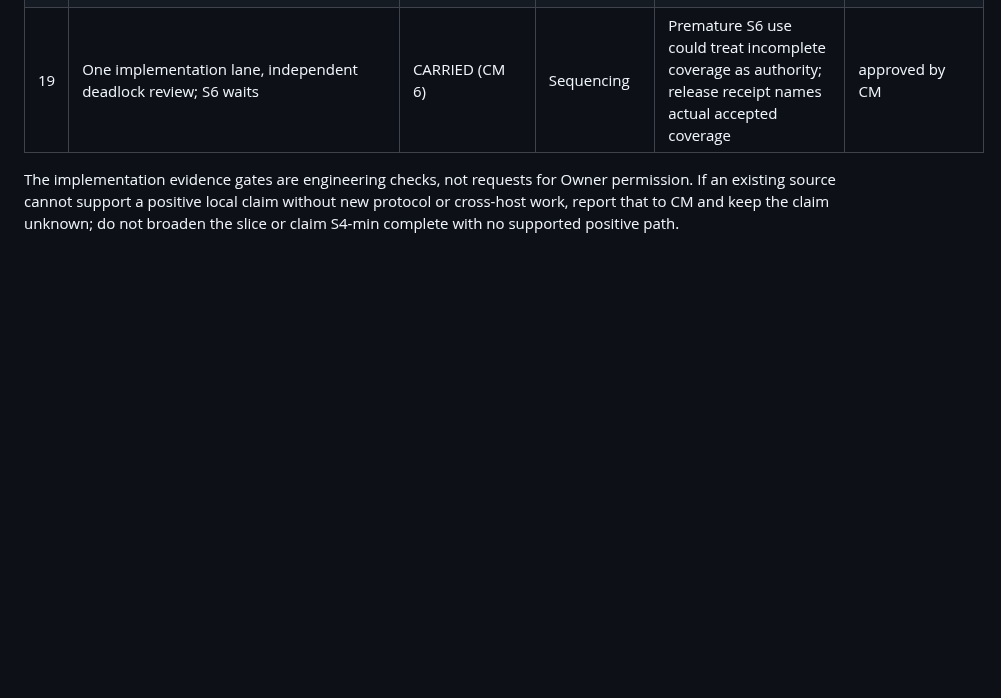
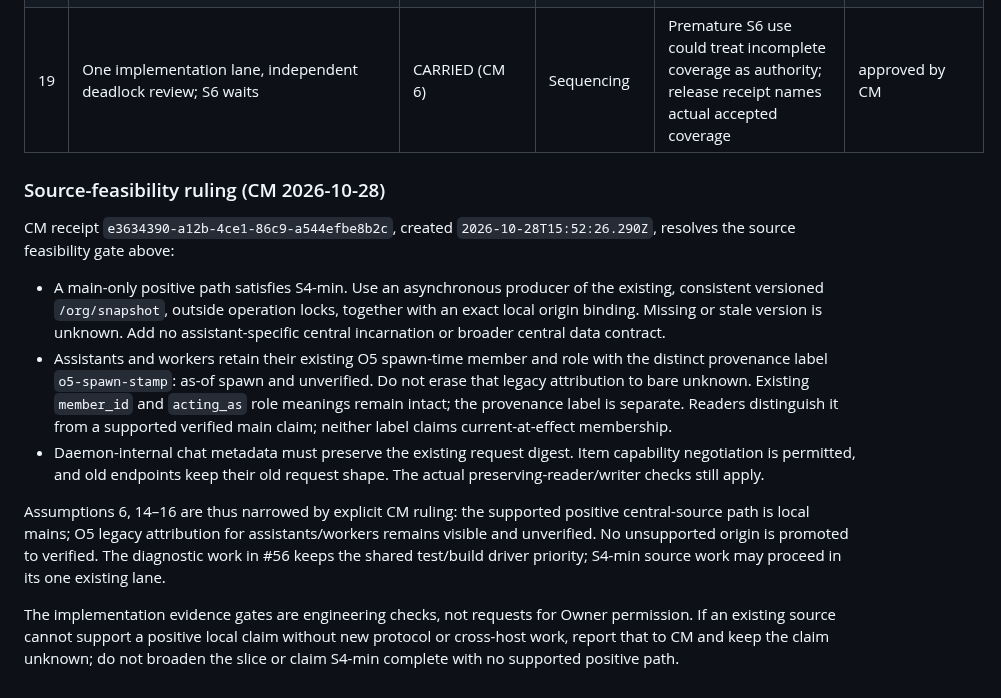
Before and after one commit to Bigbadboybob/claude-manager, a Markdown page: doc/org-process-provenance.md, the part around the change. Drawn GitHub-style; blank space fills up the shorter version.

Commit message:
Record main-only S4 slice and legacy O5 attribution ruling

```diff
--- a/doc/org-process-provenance.md
+++ b/doc/org-process-provenance.md
@@ -376,6 +376,32 @@ or Owner decisions are introduced here.
 | 18 | No retroactive certification or changes to rules/notice delivery | CONSEQUENCE (first slice); CARRIED (deferred S4) | History/rules | Old records or unsent work could be silently changed; no backfill/delivery code in diff | excluded |
 | 19 | One implementation lane, independent deadlock review; S6 waits | CARRIED (CM 6) | Sequencing | Premature S6 use could treat incomplete coverage as authority; release receipt names actual accepted coverage | approved by CM |
 
+### Source-feasibility ruling (CM 2026-10-28)
+
+CM receipt `e3634390-a12b-4ce1-86c9-a544efbe8b2c`, created
+`2026-10-28T15:52:26.290Z`, resolves the source feasibility gate above:
+
+- A main-only positive path satisfies S4-min. Use an asynchronous producer of
+  the existing, consistent versioned `/org/snapshot`, outside operation locks,
+  together with an exact local origin binding. Missing or stale version is
+  unknown. Add no assistant-specific central incarnation or broader central
+  data contract.
+- Assistants and workers retain their existing O5 spawn-time member and role
+  with the distinct provenance label `o5-spawn-stamp`: as-of spawn and
+  unverified. Do not erase that legacy attribution to bare unknown. Existing
+  `member_id` and `acting_as` role meanings remain intact; the provenance label
+  is separate. Readers distinguish it from a supported verified main claim;
+  neither label claims current-at-effect membership.
+- Daemon-internal chat metadata must preserve the existing request digest.
+  Item capability negotiation is permitted, and old endpoints keep their old
+  request shape. The actual preserving-reader/writer checks still apply.
+
+Assumptions 6, 14–16 are thus narrowed by explicit CM ruling: the supported
+positive central-source path is local mains; O5 legacy attribution for
+assistants/workers remains visible and unverified. No unsupported origin is
+promoted to verified. The diagnostic work in #56 keeps the shared test/build
+driver priority; S4-min source work may proceed in its one existing lane.
+
 The implementation evidence gates are engineering checks, not requests for
 Owner permission. If an existing source cannot support a positive local claim
 without new protocol or cross-host work, report that to CM and keep the claim
```
